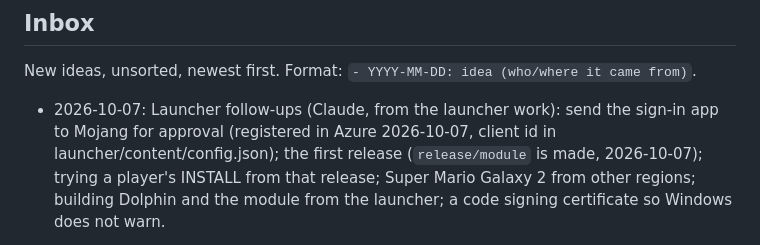
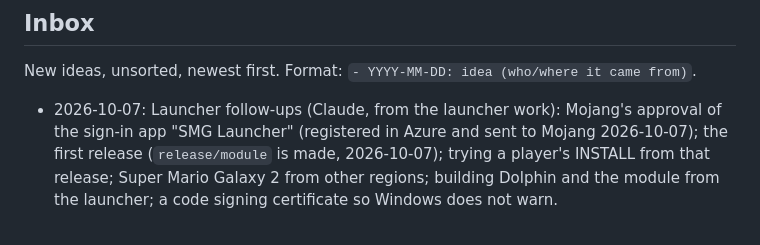
Before and after one commit to M0uidev/GalaxyCraft, a Markdown page: ROADMAP.md, the part around the change. Drawn GitHub-style.

Commit message:
docs: roadmap: sign-in app sent to Mojang for approval
Co-Authored-By: Claude Opus 5.5 <noreply@anthropic.com>
Claude-Session: https://claude.ai/code/session_01CpD69iFC6XYk9WD1ZcJoLJ

```diff
--- a/ROADMAP.md
+++ b/ROADMAP.md
@@ -127,8 +127,8 @@ Last updated: 2026-10-07 (desktop launcher done, tested on Linux; nothing in pro
 
 New ideas, unsorted, newest first. Format: `- YYYY-MM-DD: idea (who/where it came from)`.
 
-- 2026-10-07: Launcher follow-ups (Claude, from the launcher work): send the sign-in app to Mojang
-  for approval (registered in Azure 2026-10-07, client id in launcher/content/config.json); the first
+- 2026-10-07: Launcher follow-ups (Claude, from the launcher work): Mojang's approval of the sign-in
+  app "SMG Launcher" (registered in Azure and sent to Mojang 2026-10-07); the first
   release (`release/module` is made, 2026-10-07); trying a player's INSTALL from that release; Super Mario Galaxy 2 from other regions; building Dolphin and
   the module from the launcher; a code signing certificate so Windows does not warn.
 - 2026-10-07: New players use their own Super Mario Galaxy 2 and their Minecraft account, and
```
